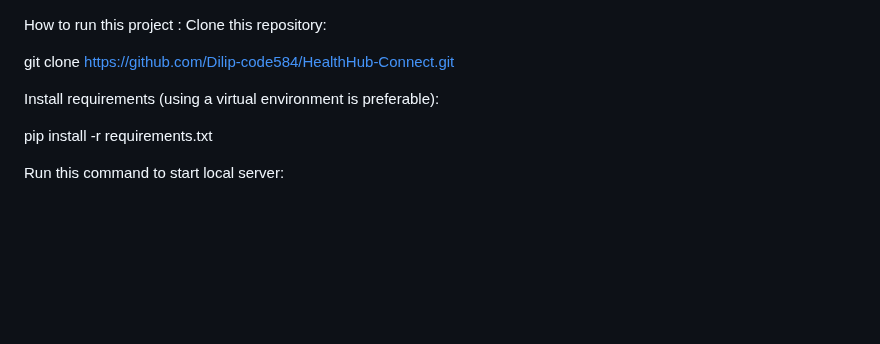
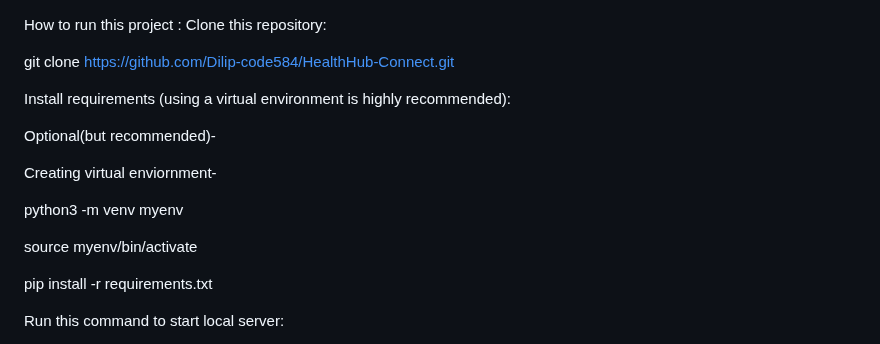
Before and after one commit to Dilip-code584/HealthHub-Connect, a Markdown page: README.md, the part around the change. GitHub-like rendering; blank space fills up the shorter version.

```diff
--- a/README.md
+++ b/README.md
@@ -96,7 +96,17 @@ Clone this repository:
 git clone https://github.com/Dilip-code584/HealthHub-Connect.git
 
 
-Install requirements (using a virtual environment is preferable):
+Install requirements (using a virtual environment is highly recommended):
+
+Optional(but recommended)-
+
+Creating virtual enviornment-
+
+python3 -m venv myenv
+
+ source myenv/bin/activate
+
+
 
 pip install -r requirements.txt
 
```
